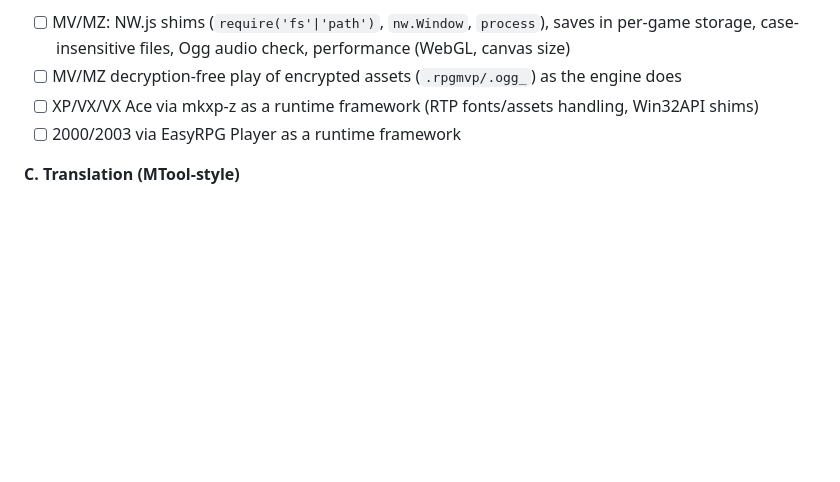
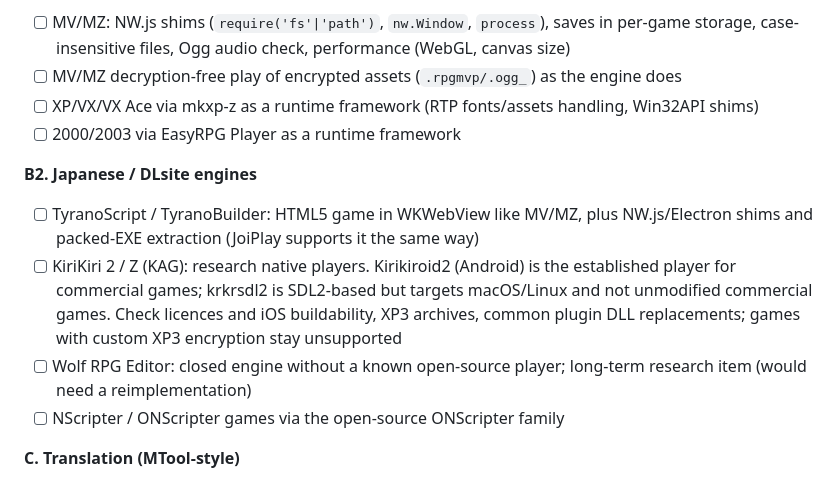
Before and after one commit to Pander0212/EverPlay, a Markdown page: docs/ROADMAP.md, the part around the change. Rendered like a GitHub page; blank space fills up the shorter version.

Commit message:
Roadmap: TyranoBuilder, KiriKiri, Wolf RPG and ONScripter for DLsite games
Co-Authored-By: Claude Opus 5.5 <noreply@anthropic.com>
Claude-Session: https://claude.ai/code/session_01DWTTQTaave7xsYe8F3XPcQ

```diff
--- a/docs/ROADMAP.md
+++ b/docs/ROADMAP.md
@@ -41,6 +41,12 @@ Ordered; each item ends with a simulator CI check and, where possible, an owner
 - [ ] XP/VX/VX Ace via mkxp-z as a runtime framework (RTP fonts/assets handling, Win32API shims)
 - [ ] 2000/2003 via EasyRPG Player as a runtime framework
 
+**B2. Japanese / DLsite engines**
+- [ ] TyranoScript / TyranoBuilder: HTML5 game in WKWebView like MV/MZ, plus NW.js/Electron shims and packed-EXE extraction (JoiPlay supports it the same way)
+- [ ] KiriKiri 2 / Z (KAG): research native players. Kirikiroid2 (Android) is the established player for commercial games; krkrsdl2 is SDL2-based but targets macOS/Linux and not unmodified commercial games. Check licences and iOS buildability, XP3 archives, common plugin DLL replacements; games with custom XP3 encryption stay unsupported
+- [ ] Wolf RPG Editor: closed engine without a known open-source player; long-term research item (would need a reimplementation)
+- [ ] NScripter / ONScripter games via the open-source ONScripter family
+
 **C. Translation (MTool-style)**
 - [ ] Provider layer: Apple on-device Translation (iOS 18, free, offline), OpenAI-compatible BYOK, DeepL Free; keys in Keychain
 - [ ] Translation memory per game (each line once), glossary for names, export/import
```
